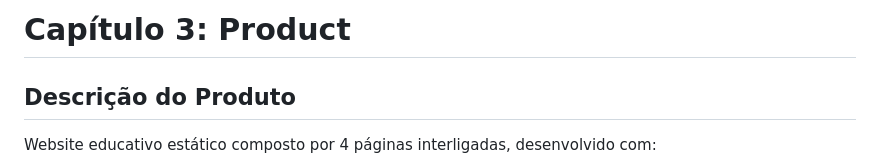
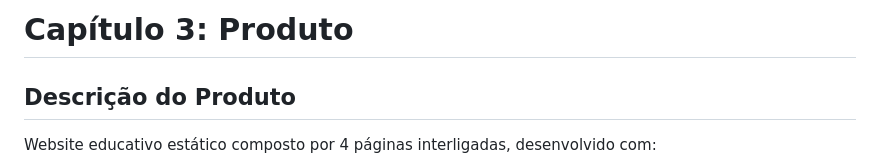
Before and after one commit to inf2425tig04/trabalho_ti, a Markdown page: doc/capitulo_3.md, the part around the change. Drawn GitHub-style.

```diff
--- a/doc/capitulo_3.md
+++ b/doc/capitulo_3.md
@@ -1,4 +1,4 @@
-# Capítulo 3: Product
+# Capítulo 3: Produto
 
 ## Descrição do Produto
 
```
